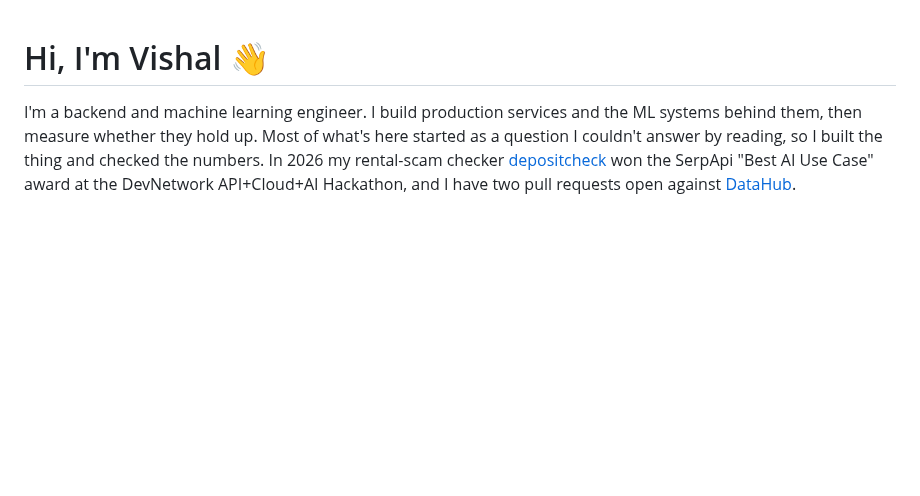
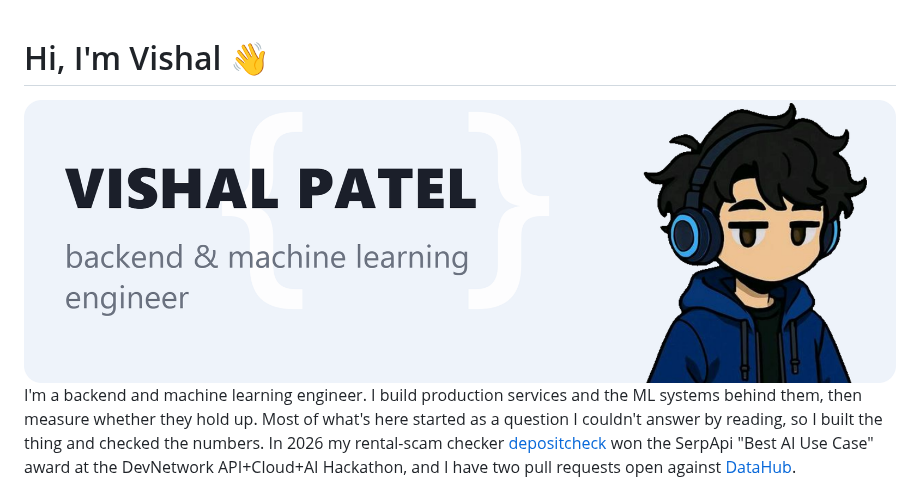
Before and after one commit to ishal1410/ishal1410, a Markdown page: README.md, the part around the change. GitHub-like rendering; pictures changed too: assets/banner.png (added); blank space fills up the shorter version.

Commit message:
Add profile banner with avatar illustration
Co-Authored-By: Claude Fable 5.1 <noreply@anthropic.com>
Claude-Session: https://claude.ai/code/session_01GsiTUdKBq25Wwq8PZTMJvJ

```diff
--- a/README.md
+++ b/README.md
@@ -1,4 +1,6 @@
 # Hi, I'm Vishal 👋
+
+<img src="./assets/banner.png" width="100%" alt="banner that says Vishal Patel - backend and machine learning engineer alongside a cartoon illustration of Vishal wearing headphones">
 
 I'm a backend and machine learning engineer. I build production services and the ML systems behind them, then measure whether they hold up. Most of what's here started as a question I couldn't answer by reading, so I built the thing and checked the numbers. In 2026 my rental-scam checker [depositcheck](https://github.com/ishal1410/depositcheck) won the SerpApi "Best AI Use Case" award at the DevNetwork API+Cloud+AI Hackathon, and I have two pull requests open against [DataHub](https://github.com/datahub-project/datahub/pulls/ishal1410).
 
```
